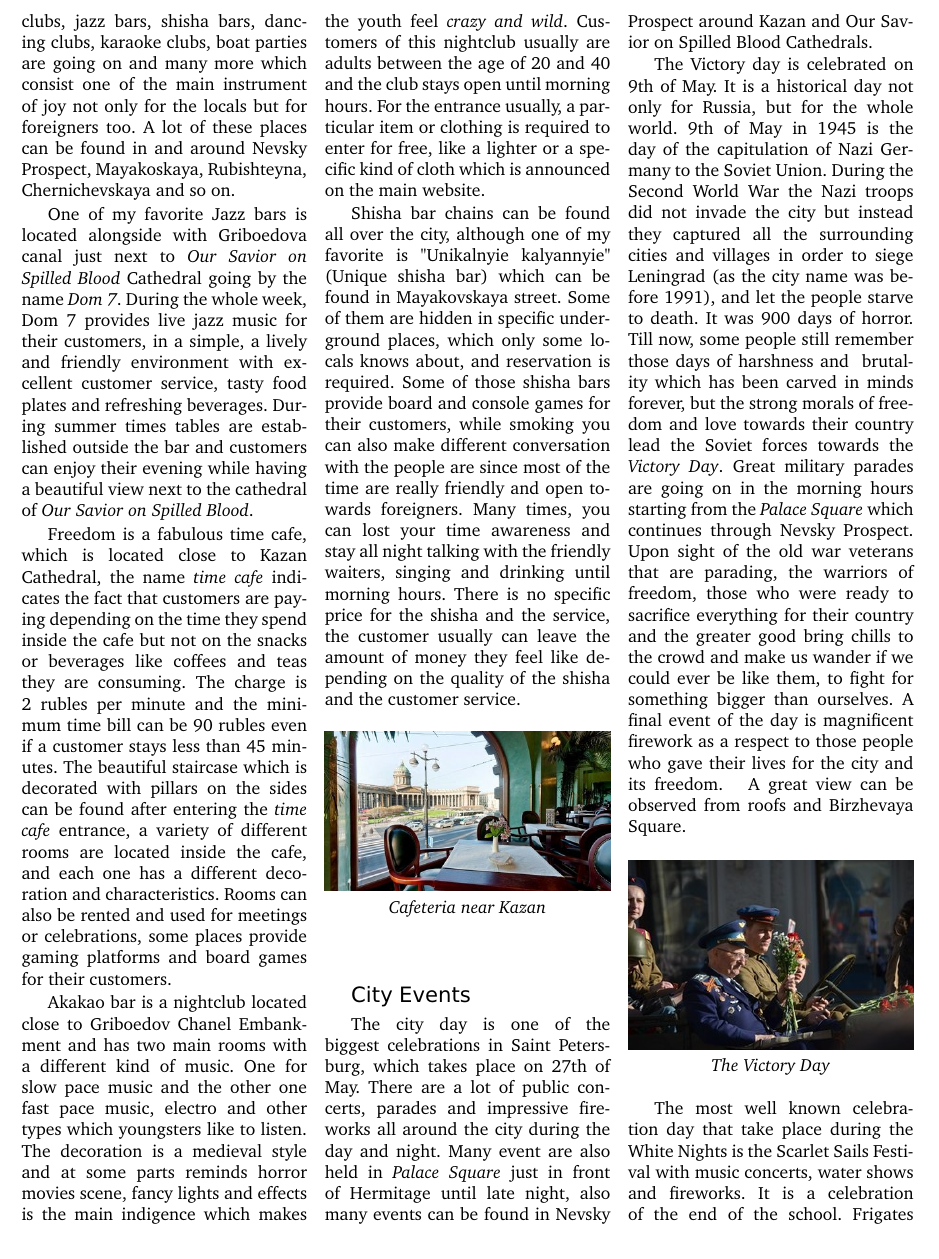
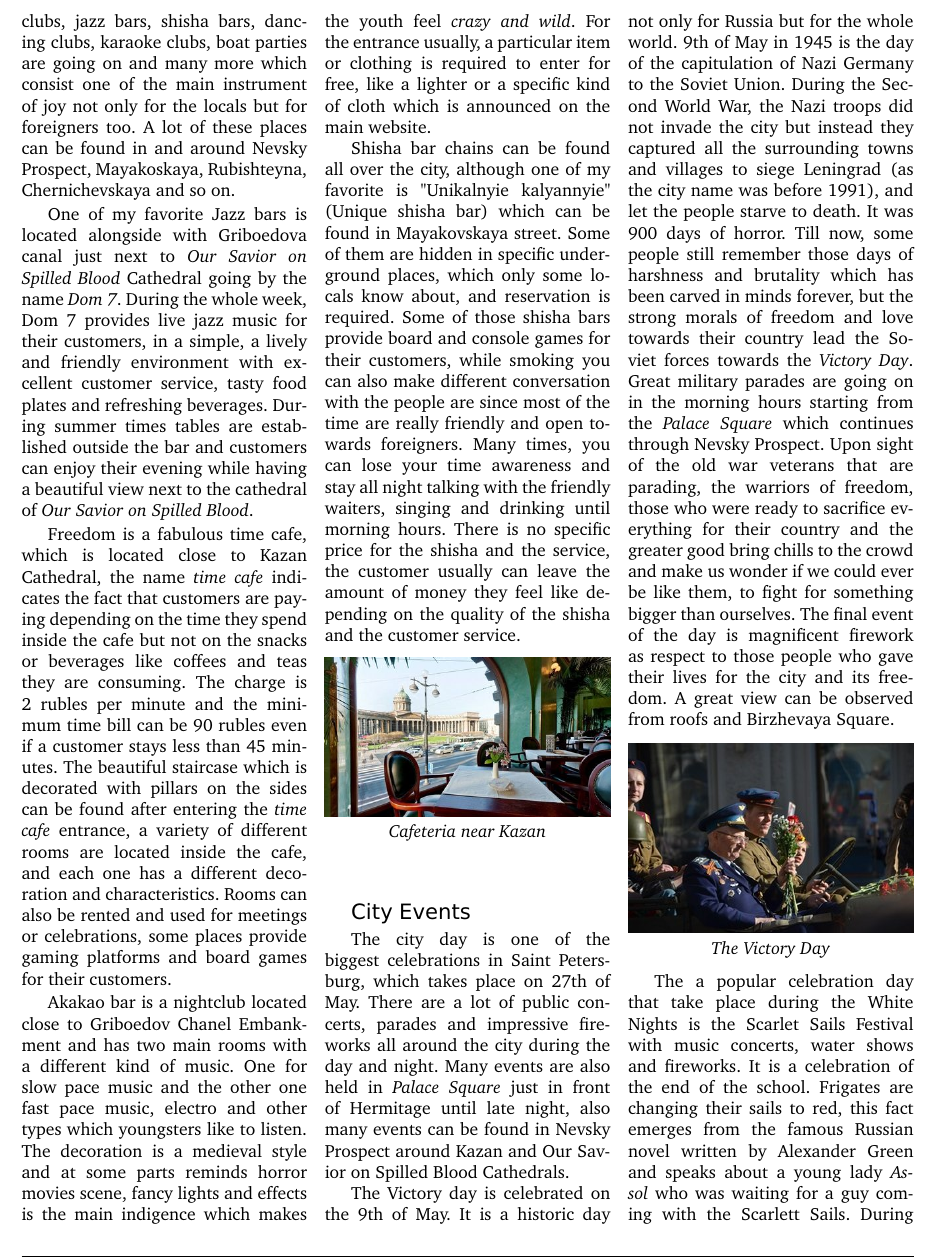
Before and after one commit to stefanos1316/my_blog, a LaTeX document (material/travelling/spb/spb.tex): part of page 4 of 6, cut so that both start at the same text. Compiled offline with pdfLaTeX.

Commit message:
Grammarlied SPB adventure

```diff
--- a/material/travelling/spb/spb.tex
+++ b/material/travelling/spb/spb.tex
@@ -374,21 +374,18 @@ electro and other types which youngsters like to listen.
 The decoration is a medieval style and at some parts reminds horror movies scene,
 fancy lights and effects is the main indigence which makes the youth feel
 \textit{crazy and wild}.
-Customers of this nightclub usually are adults between the age of 20 and 40
-and the club stays open until morning hours.
 For the entrance usually, a particular item or clothing is required to enter for free,
 like a lighter or a specific kind of cloth which is announced on the main website.
 
-%12345678901234567890123456789012345678901234567890123456789012345678901234567890
 Shisha bar chains can be found all over the city,
 although one of my favorite is "Unikalnyie kalyannyie" (Unique shisha bar)
 which can be found in Mayakovskaya street.
-Some of them are hidden in specific underground places, which only some locals knows about,
+Some of them are hidden in specific underground places, which only some locals know about,
 and reservation is required.
 Some of those shisha bars provide board and console games for their customers,
 while smoking you can also make different conversation with the people
 are since most of the time are really friendly and open towards foreigners.
-Many times, you can lost your time awareness and stay all night talking with the friendly waiters,
+Many times, you can lose your time awareness and stay all night talking with the friendly waiters,
 singing and drinking until morning hours.
 There is no specific price for the shisha and the service,
 the customer usually can leave the amount of money they feel like depending
@@ -401,24 +398,19 @@ on the quality of the shisha and the customer service.
 %-----------------------------------------------------------
 
 \NewsItem{City Events}
-
-%12345678901234567890123456789012345678901234567890123456789012345678901234567890
-% The city day
 The city day is one of the biggest celebrations in Saint Petersburg,
 which takes place on 27th of May.
 There are a lot of public concerts, parades and impressive fireworks all around
 the city during the day and night.
-Many event are also held in \textit{Palace Square} just in front of Hermitage
+Many events are also held in \textit{Palace Square} just in front of Hermitage
 until late night, also many events can be found in Nevsky Prospect
 around Kazan and Our Savior on Spilled Blood Cathedrals.
 
-%12345678901234567890123456789012345678901234567890123456789012345678901234567890
-% The city day
-The Victory day is celebrated on 9th of May.
-It is a historical day not only for Russia, but for the whole world.
+The Victory day is celebrated on the 9th of May.
+It is a historic day not only for Russia but for the whole world.
 9th of May in 1945 is the day of the capitulation of Nazi Germany to the Soviet Union.
-During the Second World War the Nazi troops did not invade the city
-but instead they captured all the surrounding cities and villages in order to
+During the Second World War, the Nazi troops did not invade the city
+but instead they captured all the surrounding towns and villages to
 siege Leningrad (as the city name was before 1991), and let the people starve to death.
 It was 900 days of horror.
 Till now, some people still remember those days of harshness and
@@ -429,9 +421,9 @@ Great military parades are going on in the morning hours starting from
 the \textit{Palace Square} which continues through Nevsky Prospect.
 Upon sight of the old war veterans that are parading, the warriors of freedom,
 those who were ready to sacrifice everything for their country and the greater
-good bring chills to the crowd and make us wander if we could ever be like them,
+good bring chills to the crowd and make us wonder if we could ever be like them,
 to fight for something bigger than ourselves.
-A final event of the day is magnificent firework as a respect to those people
+The final event of the day is magnificent firework as respect to those people
 who gave their lives for the city and its freedom.
 A great view can be observed from roofs and Birzhevaya Square.
 
@@ -440,16 +432,14 @@ A great view can be observed from roofs and Birzhevaya Square.
 	\par\textit{The Victory Day}
 \end{center}
 
-%12345678901234567890123456789012345678901234567890123456789012345678901234567890
-% The Scarlet Sails
-The most well known celebration day that take place during the White Nights is
+The a popular celebration day that take place during the White Nights is
 the Scarlet Sails Festival with music concerts, water shows and fireworks.
 It is a celebration of the end of the school.
-Frigates are changing their sails to red, this fact emerge from the
+Frigates are changing their sails to red, this fact emerges from the
 famous Russian novel written by Alexander Green and speaks about a young lady
 \textit{Assol} who was waiting for a guy coming with the Scarlett Sails.
-During this time a number of students are walking on the streets and
-drinking until late night in order to enjoy and celebrate their graduation.
+During this time many students are walking on the streets and
+drinking until late at night to enjoy and celebrate their graduation.
 
 \begin{center}
 	\includegraphics[width=0.32\textwidth]{media/scarlet_sails.jpg}
```
Also changed, not shown: material/travelling/spb/spb.pdf, material/travelling/spb/spb.tex (26 more changed lines).
